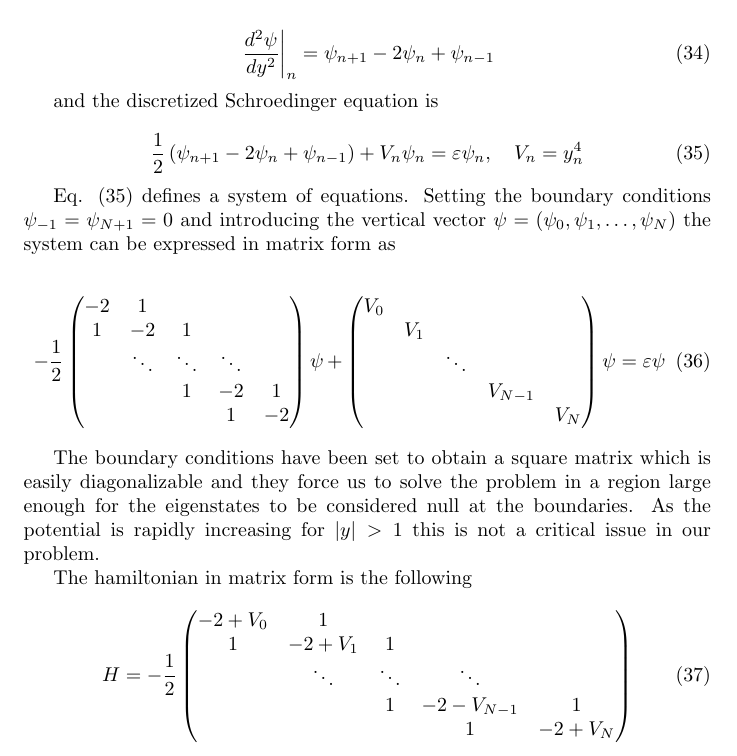
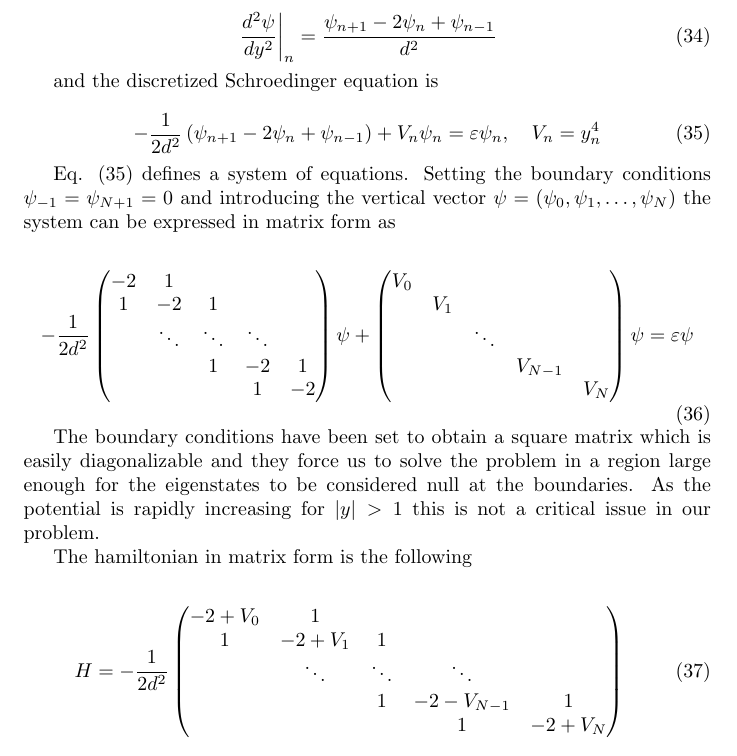
Before and after one commit to doubleslashG/qm-ex, a LaTeX document (solutions_II_set.tex): part of page 5 of 6, cut so that both start at the same text. Compiled offline with pdfLaTeX.

```diff
--- a/solutions_II_set.tex
+++ b/solutions_II_set.tex
@@ -5,6 +5,9 @@
 \usepackage{bm}
 
 \usepackage{physics}
+
+\usepackage{listings}
+\usepackage{color}
 
 \usepackage{graphicx}
 \usepackage{epstopdf}
@@ -246,20 +249,20 @@
 \end{align*}
 
 \begin{equation}
-\left. \frac{d^2\psi}{dy^2} \right\vert_n = \psi_{n+1} - 2\psi_n + \psi_{n-1}
+\left. \frac{d^2\psi}{dy^2} \right\vert_n = \frac{\psi_{n+1} - 2\psi_n + \psi_{n-1}}{d^2}
 \end{equation}
 
 and the discretized Schroedinger equation is
 
 \begin{equation}
 \label{eq:discrete_se}
-\frac{1}{2} \left( \psi_{n+1} - 2\psi_n + \psi_{n-1} \right) + V_n \psi_n = \varepsilon \psi_n, \quad V_n = y_n^4
+-\frac{1}{2d^2} \left( \psi_{n+1} - 2\psi_n + \psi_{n-1} \right) + V_n \psi_n = \varepsilon \psi_n, \quad V_n = y_n^4
 \end{equation}
 
 Eq. \eqref{eq:discrete_se} defines a system of equations. Setting the boundary conditions \( \psi_{-1} = \psi_{N+1} = 0 \) and introducing the vertical vector \( \psi = (\psi_0, \psi_1, \dots, \psi_N) \) the system can be expressed in matrix form as
 
 \begin{equation}
--\frac{1}{2}
+-\frac{1}{2d^2}
   \begin{pmatrix}
     -2 & 1 &&& \\
     1 & -2 & 1 && \\
@@ -283,7 +286,7 @@
 The hamiltonian in matrix form is the following
 
 \begin{equation}
-H = -\frac{1}{2}
+H = -\frac{1}{2d^2}
   \begin{pmatrix}
     -2+V_0 & 1 &&& \\
     1 & -2+V_1 & 1 && \\
```
Also changed, not shown: solutions_II_set.tex (10 more changed lines).
